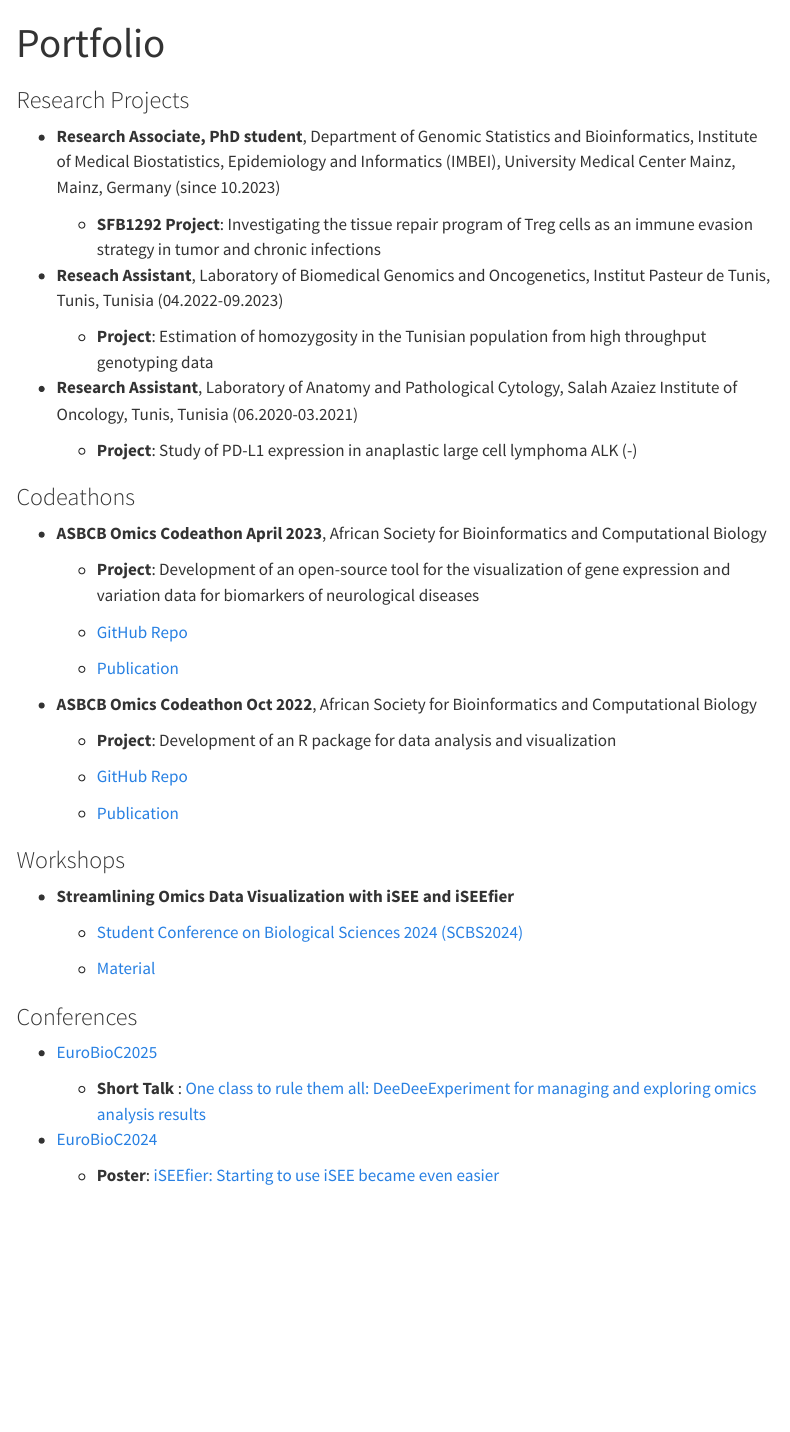
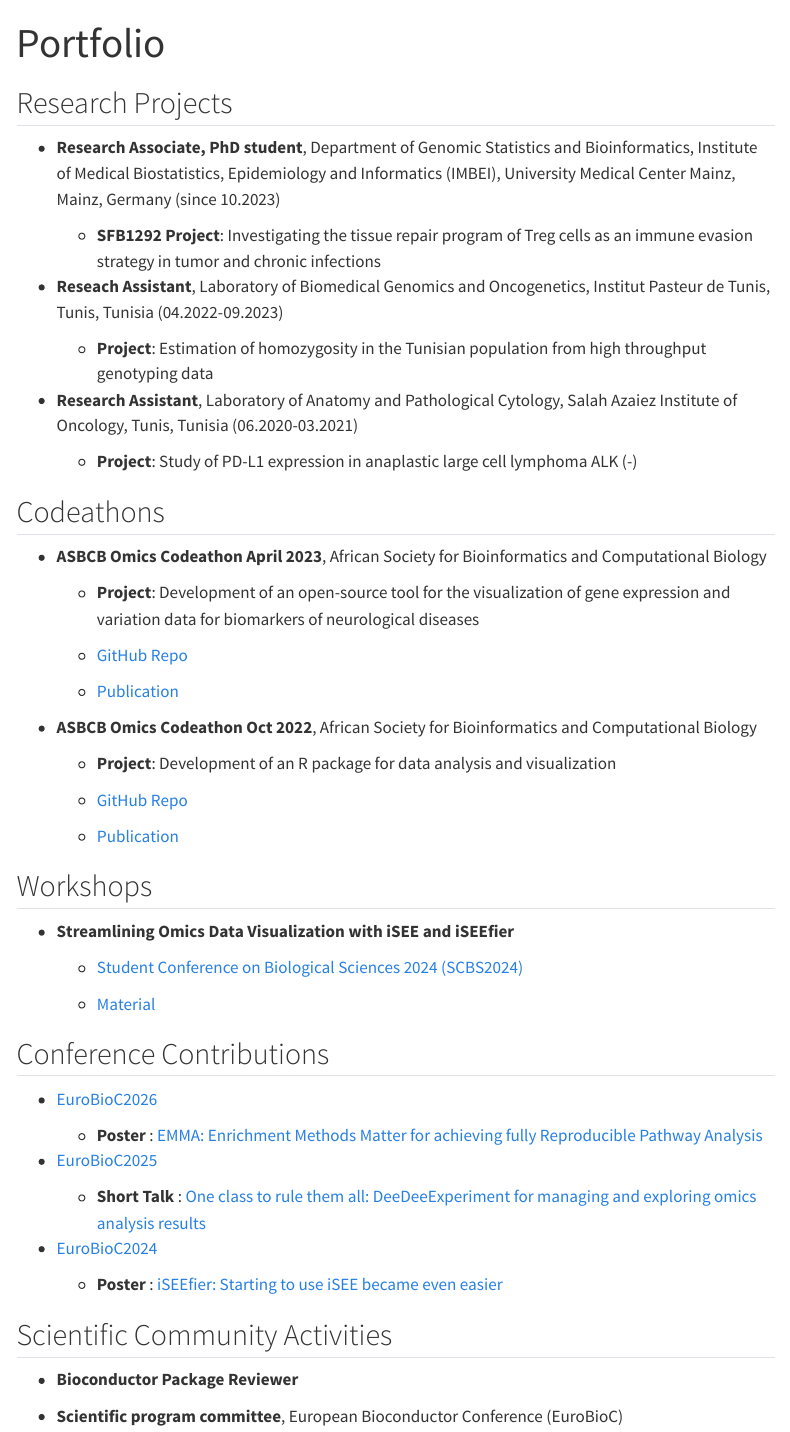
Before and after one commit to NajlaAbassi/najlaabassi.github.io, a Quarto document (portfolio.qmd): the page in a window 1100 px wide, from its top. Rendered offline with R 4.5, knitr and Pandoc in place of Quarto, with nearby package versions; the code chunks are not run, so their results and figures are left out; menus at the side of the page are left out.

```diff
--- a/portfolio.qmd
+++ b/portfolio.qmd
@@ -1,14 +1,9 @@
 ---
 title: "Portfolio"
 format: html
-page-layout: full
 ---
 
-::: {.panel-tabset}
-
-### Research Projects
-
-::: {.portfolio-card .research}
+## Research Projects
 
 - **Research Associate, PhD student**, Department of Genomic Statistics and Bioinformatics, Institute of Medical Biostatistics, Epidemiology and Informatics (IMBEI), University Medical Center Mainz, Mainz, Germany (since 10.2023)
 
@@ -22,11 +17,8 @@
 
   - **Project**: Study of PD-L1 expression in anaplastic large cell lymphoma ALK (-)
 
-:::
 
-### Codeathons
-
-::: {.portfolio-card .codeathon}
+## Codeathons
 
 - **ASBCB Omics Codeathon April 2023**, African Society for Bioinformatics and Computational Biology
 
@@ -44,11 +36,7 @@
 
   - [Publication](https://www.nature.com/articles/s41598-025-93067-5)
 
-:::
-
-### Workshops
-
-::: {.portfolio-card .workshop}
+## Workshops
 
 - **Streamlining Omics Data Visualization with iSEE and iSEEfier**
 
@@ -56,11 +44,11 @@
 
   - [Material](https://github.com/NajlaAbassi/iSEEfierWorkshopSCBS2024)
 
-:::
+## Conference Contributions
 
-### Conferences
+- [EuroBioC2026](https://eurobioc2026.bioconductor.org/)
 
-::: {.portfolio-card .conference}
+  - **Poster** : [EMMA: Enrichment Methods Matter for achieving fully Reproducible Pathway Analysis](https://doi.org/10.5281/zenodo.20446276)
 
 - [EuroBioC2025](https://eurobioc2025.bioconductor.org/)
 
@@ -68,8 +56,10 @@
 
 - [EuroBioC2024](https://eurobioc2024.bioconductor.org/)
 
-  - **Poster**: [iSEEfier: Starting to use iSEE became even easier](https://eurobioc2024.bioconductor.org/abstracts/paper26/)
+  - **Poster** : [iSEEfier: Starting to use iSEE became even easier](https://eurobioc2024.bioconductor.org/abstracts/paper26/)
 
-:::
+## Scientific Community Activities
 
-:::
+- **Bioconductor Package Reviewer**
+
+- **Scientific program committee**, European Bioconductor Conference (EuroBioC)
```
